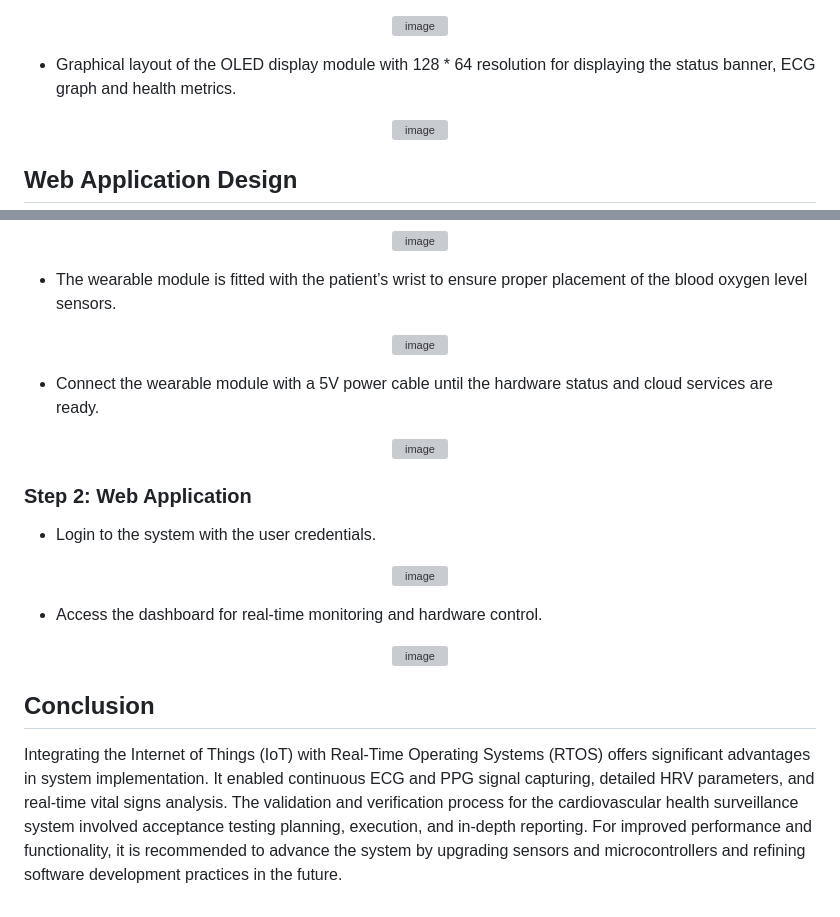
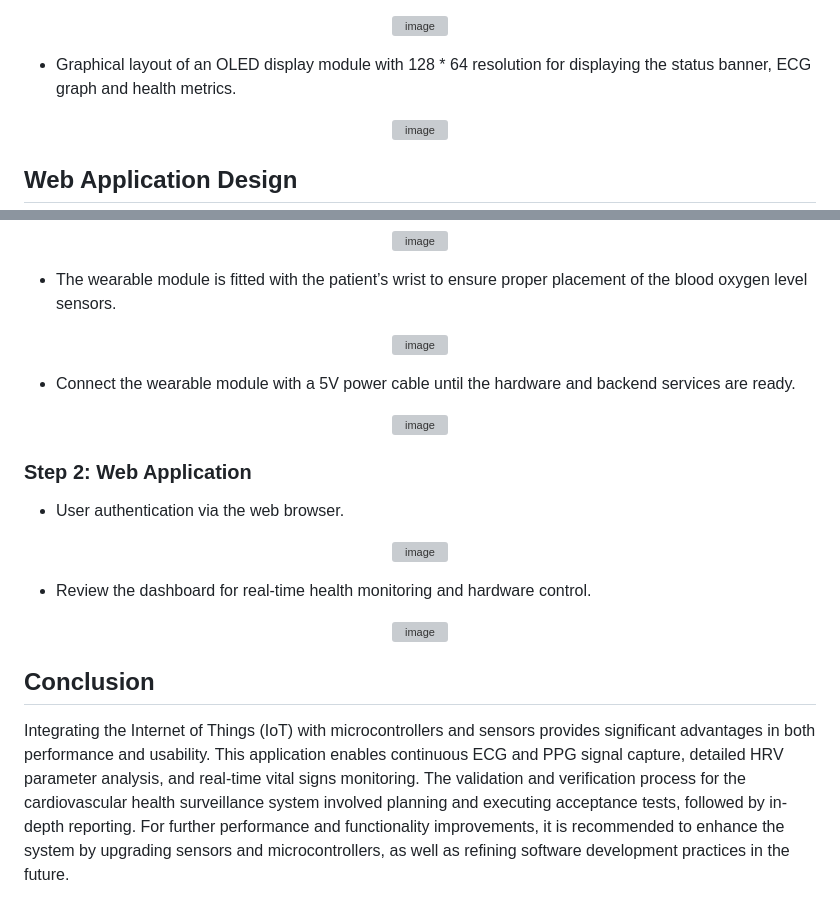
Before and after one commit to cfleesimon/wearable-heart-monitor, a Markdown page: README.md, 2 parts joined by grey strips. GitHub-like rendering; grey boxes are pictures that could not be loaded.

```diff
--- a/README.md
+++ b/README.md
@@ -31,7 +43,7 @@ The schematic architecture and interconnection of hardware components is require
 <img width="357" alt="image" src="https://github.com/user-attachments/assets/c823e073-c173-4c1b-92d9-409558430aaa">
 </p>
 
-- Graphical layout of the OLED display module with 128 * 64 resolution for displaying the status banner, ECG graph and health metrics.
+- Graphical layout of an OLED display module with 128 * 64 resolution for displaying the status banner, ECG graph and health metrics.
 <p align="center">
 <img width="356" alt="image" src="https://github.com/user-attachments/assets/b1ff3c64-321b-461f-8465-7c4559336707">
 </p>
@@ -65,21 +77,21 @@ To ensure full functionality, back-end related parameters should be carefully ve
 <img width="313" alt="image" src="https://github.com/user-attachments/assets/4fad06f7-905f-4d27-89a4-fde558cea411">
 </p>
 
-- Connect the wearable module with a 5V power cable until the hardware status and cloud services are ready.
+- Connect the wearable module with a 5V power cable until the hardware and backend services are ready.
 <p align="center">
 <img width="313" alt="image" src="https://github.com/user-attachments/assets/908147ca-1f71-4e0c-9c2e-bdbceb9e02bb">
 </p>
 
 ### Step 2: Web Application
-- Login to the system with the user credentials.
+- User authentication via the web browser.
 <p align="center">
 <img width="432" alt="image" src="https://github.com/user-attachments/assets/7a8fcccb-2b0b-49d3-8b62-3e9dc51b9173">
 </p>
 
-- Access the dashboard for real-time monitoring and hardware control.
+- Review the dashboard for real-time health monitoring and hardware control.
 <p align="center">
 <img width="600" alt="image" src="https://github.com/cfleesimon/wearable-heart-monitor/assets/116180413/b9e26f00-fc26-4b2b-95c2-7e1db67c4795">
 </p>
 
 ## Conclusion
-Integrating the Internet of Things (IoT) with Real-Time Operating Systems (RTOS) offers significant advantages in system implementation. It enabled continuous ECG and PPG signal capturing, detailed HRV parameters, and real-time vital signs analysis. The validation and verification process for the cardiovascular health surveillance system involved acceptance testing planning, execution, and in-depth reporting. For improved performance and functionality, it is recommended to advance the system by upgrading sensors and microcontrollers and refining software development practices in the future.
+Integrating the Internet of Things (IoT) with microcontrollers and sensors provides significant advantages in both performance and usability. This application enables continuous ECG and PPG signal capture, detailed HRV parameter analysis, and real-time vital signs monitoring. The validation and verification process for the cardiovascular health surveillance system involved planning and executing acceptance tests, followed by in-depth reporting. For further performance and functionality improvements, it is recommended to enhance the system by upgrading sensors and microcontrollers, as well as refining software development practices in the future.
```
Also changed, not shown: other parts of README.md (+16 -4 lines).
